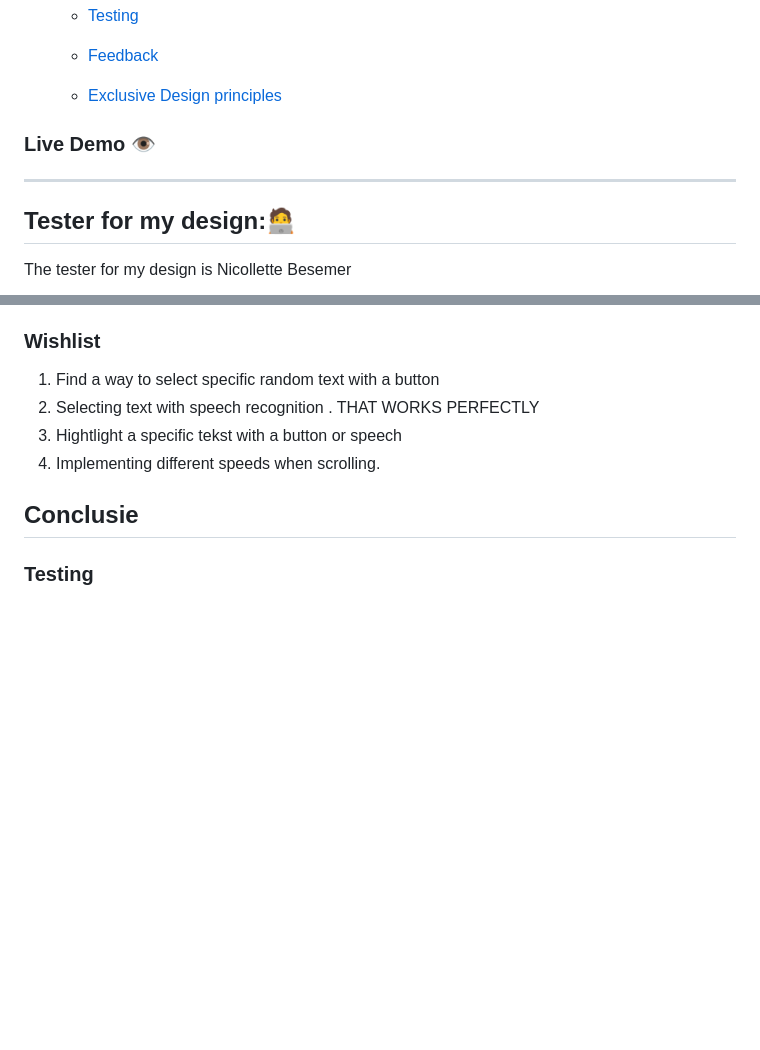
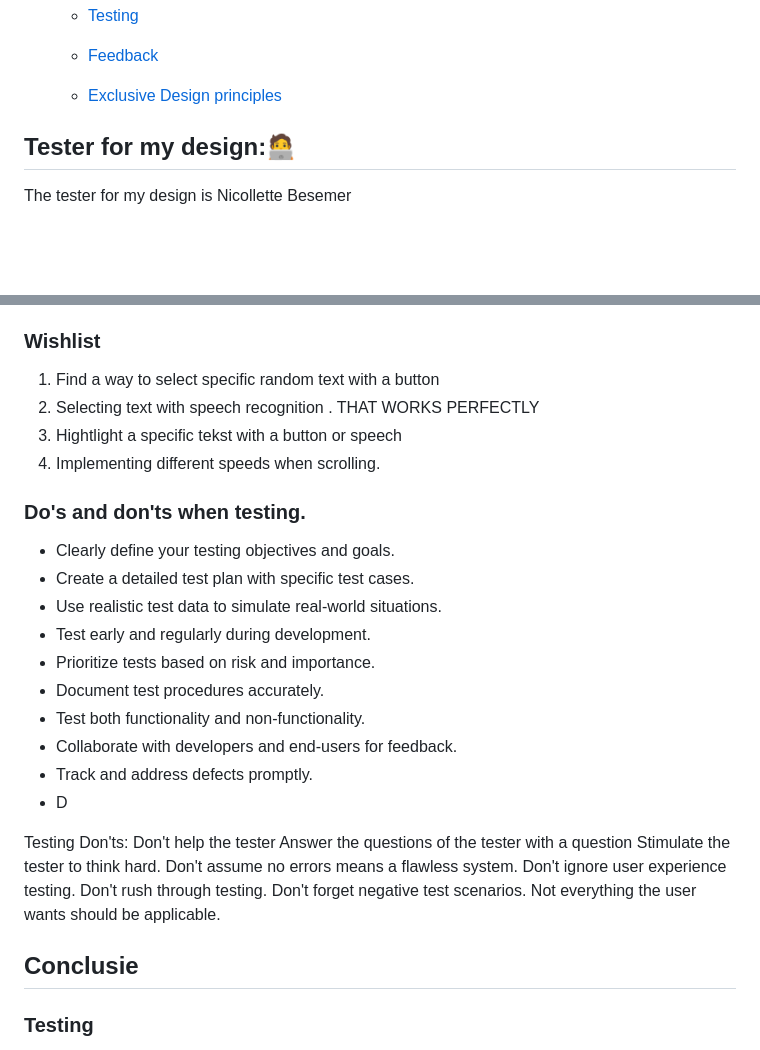
Before and after one commit to Whtneyas/human-centered-design, a Markdown page: README.md, 2 parts joined by grey strips. GitHub-like rendering; blank space fills up the shorter version.

Commit message:
Update README.md
readme editted

```diff
--- a/README.md
+++ b/README.md
@@ -55,8 +77,7 @@ For this project we have to design for one specific person with a disability. Th
 
 
 
-### Live Demo 👁️
-----------------
+
 
 ## Tester for my design:🧑‍💻
 
@@ -259,6 +280,32 @@ For the Add Nonsense principle i would want to add a feature that increases the
 4. Implementing different speeds when scrolling.
 
 
+### Do's and don'ts when testing.
+- Clearly define your testing objectives and goals.
+- Create a detailed test plan with specific test cases.
+- Use realistic test data to simulate real-world situations.
+- Test early and regularly during development.
+- Prioritize tests based on risk and importance.
+- Document test procedures accurately.
+- Test both functionality and non-functionality.
+- Collaborate with developers and end-users for feedback.
+- Track and address defects promptly.
+- D
+
+Testing Don'ts:
+Don't help the tester
+Answer the questions of the tester with a question
+Stimulate the tester to think hard.
+Don't assume no errors means a flawless system.
+Don't ignore user experience testing.
+Don't rush through testing.
+Don't forget negative test scenarios.
+Not everything the user wants should be applicable.
+
+
+
+
+
  ## Conclusie
 
 
```
Also changed, not shown: other parts of README.md (+22 -0 lines).
